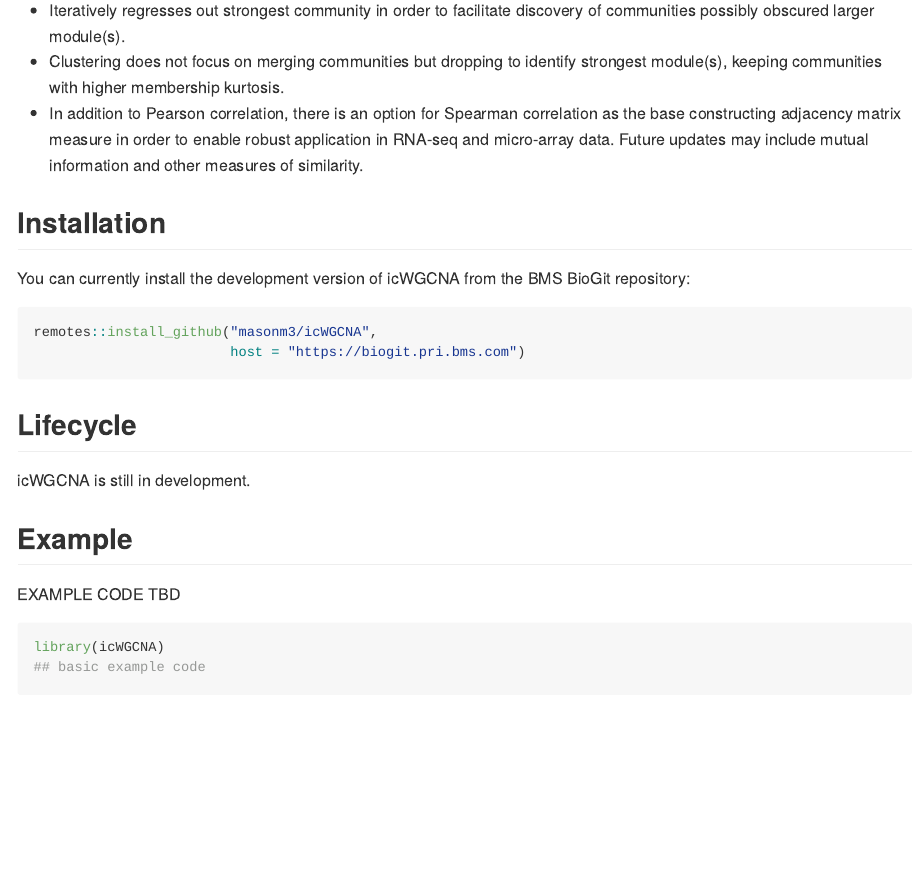
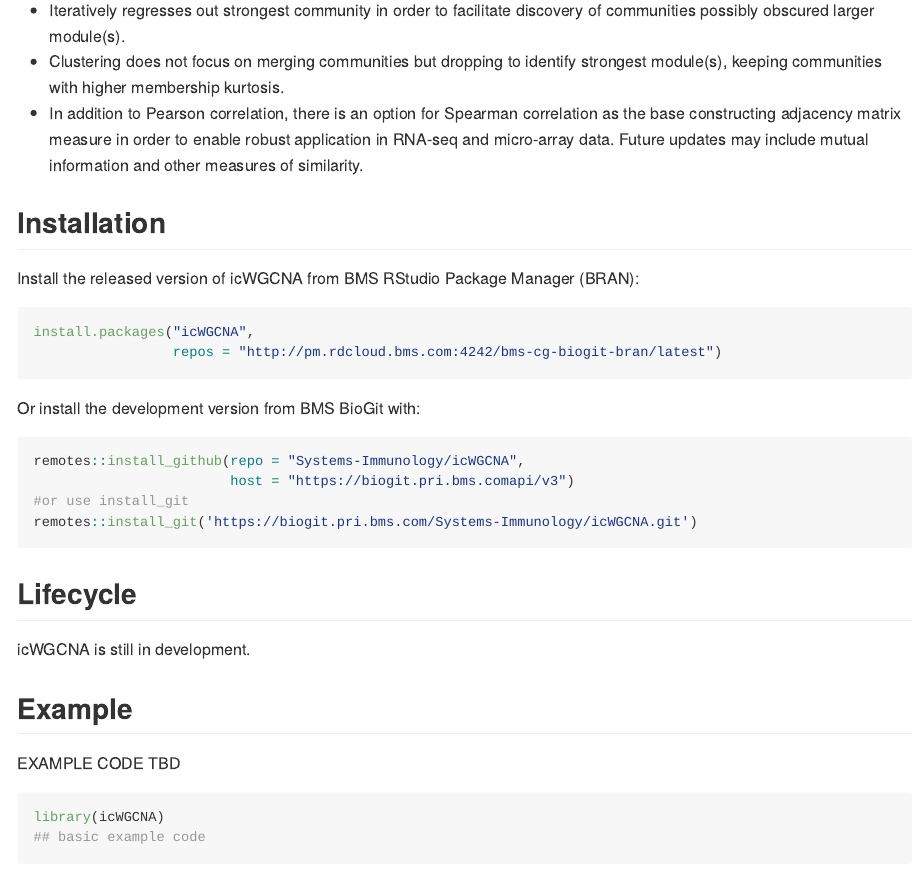
Before and after one commit to Systems-Methods/icWGCNA, an R Markdown document (README.Rmd): the page in a window 1100 px wide, from 490 px down. The pictures show the output file README.md that the author committed with the source, drawn offline in the style of GitHub; badge pictures from the web are left out.

Commit message:
updating installing instructions in ReadMe

````diff
--- a/README.Rmd
+++ b/README.Rmd
@@ -36,11 +36,21 @@ Some differences from standard [WGNCA (Horvath/Langfelder)](https://bmcbioinform
 
 ## Installation
 
-You can currently install the development version of icWGCNA from the BMS BioGit repository:
+
+Install the released version of icWGCNA from BMS RStudio Package Manager (BRAN):
+
+```{r, eval = FALSE}
+install.packages("icWGCNA",
+                 repos = "http://pm.rdcloud.bms.com:4242/bms-cg-biogit-bran/latest")
+```
+
+Or install the development version from BMS BioGit with:
 
 ```{r, eval=FALSE}
-remotes::install_github("masonm3/icWGCNA",
-                        host = "https://biogit.pri.bms.com")
+remotes::install_github(repo = "Systems-Immunology/icWGCNA",
+                        host = "https://biogit.pri.bms.comapi/v3")
+#or use install_git
+remotes::install_git('https://biogit.pri.bms.com/Systems-Immunology/icWGCNA.git')
 ```
 
 ## Lifecycle
````
Also changed, not shown: README.md.
